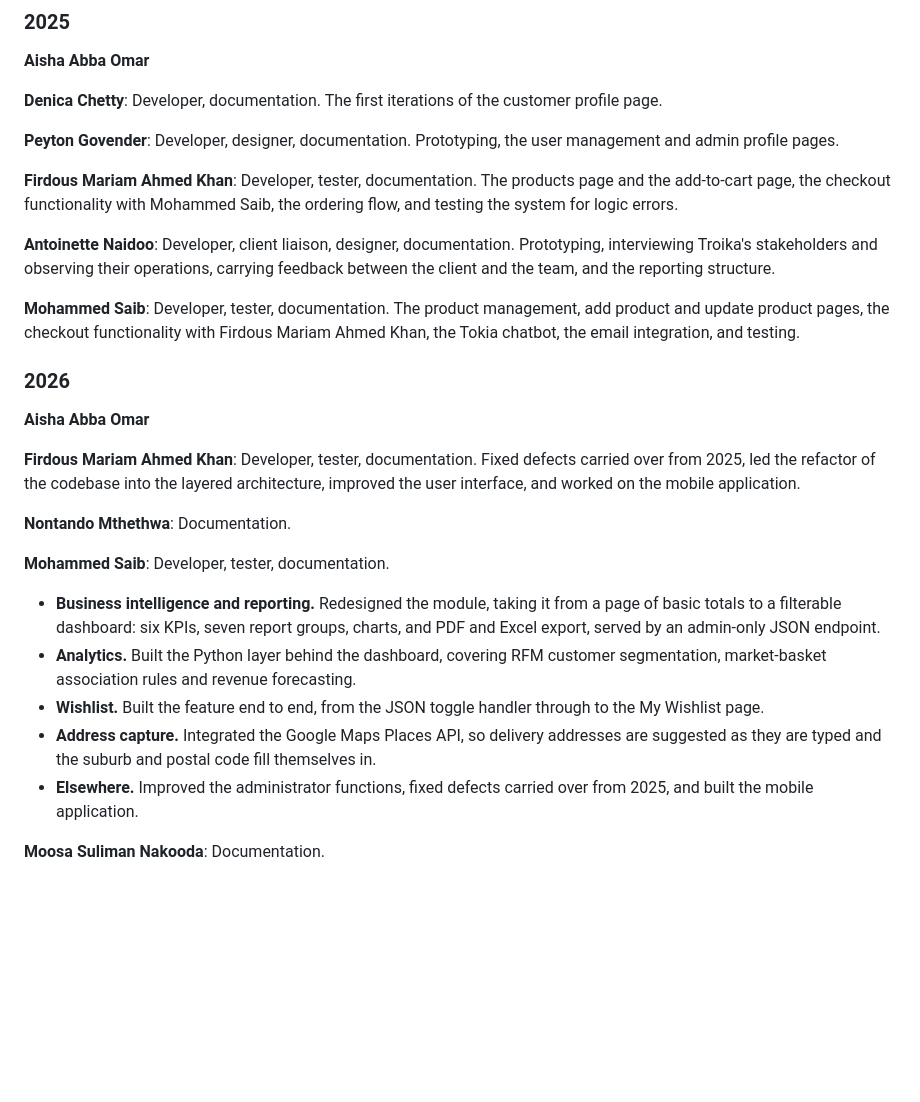
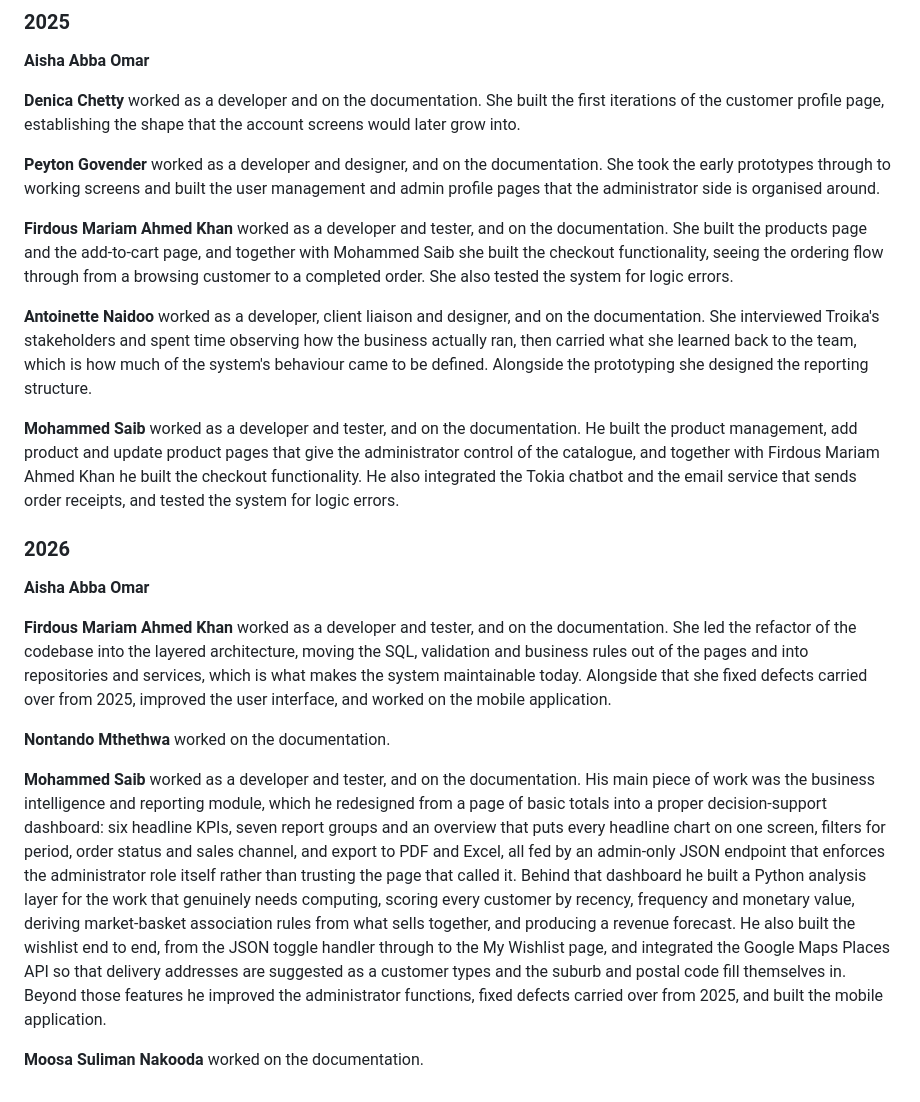
Before and after one commit to aisha-pdf/TroikaClothingWeb, a Markdown page: README.md, the part around the change. Rendered like a GitHub page; blank space fills up the shorter version.

```diff
--- a/README.md
+++ b/README.md
@@ -424,46 +424,62 @@ extended and documented it.
 
 **Aisha Abba Omar**
 
-**Denica Chetty**: Developer, documentation. The first iterations of the customer
-profile page.
+**Denica Chetty** worked as a developer and on the documentation. She built the
+first iterations of the customer profile page, establishing the shape that the
+account screens would later grow into.
 
-**Peyton Govender**: Developer, designer, documentation. Prototyping, the user
-management and admin profile pages.
+**Peyton Govender** worked as a developer and designer, and on the documentation.
+She took the early prototypes through to working screens and built the user
+management and admin profile pages that the administrator side is organised
+around.
 
-**Firdous Mariam Ahmed Khan**: Developer, tester, documentation. The products page
-and the add-to-cart page, the checkout functionality with Mohammed Saib, the
-ordering flow, and testing the system for logic errors.
+**Firdous Mariam Ahmed Khan** worked as a developer and tester, and on the
+documentation. She built the products page and the add-to-cart page, and together
+with Mohammed Saib she built the checkout functionality, seeing the ordering flow
+through from a browsing customer to a completed order. She also tested the system
+for logic errors.
 
-**Antoinette Naidoo**: Developer, client liaison, designer, documentation.
-Prototyping, interviewing Troika's stakeholders and observing their operations,
-carrying feedback between the client and the team, and the reporting structure.
+**Antoinette Naidoo** worked as a developer, client liaison and designer, and on
+the documentation. She interviewed Troika's stakeholders and spent time observing
+how the business actually ran, then carried what she learned back to the team,
+which is how much of the system's behaviour came to be defined. Alongside the
+prototyping she designed the reporting structure.
 
-**Mohammed Saib**: Developer, tester, documentation. The product management, add
-product and update product pages, the checkout functionality with Firdous Mariam
-Ahmed Khan, the Tokia chatbot, the email integration, and testing.
+**Mohammed Saib** worked as a developer and tester, and on the documentation. He
+built the product management, add product and update product pages that give the
+administrator control of the catalogue, and together with Firdous Mariam Ahmed
+Khan he built the checkout functionality. He also integrated the Tokia chatbot and
+the email service that sends order receipts, and tested the system for logic
+errors.
 
 ### 2026
 
 **Aisha Abba Omar**
 
-**Firdous Mariam Ahmed Khan**: Developer, tester, documentation. Fixed defects
-carried over from 2025, led the refactor of the codebase into the layered
-architecture, improved the user interface, and worked on the mobile application.
+**Firdous Mariam Ahmed Khan** worked as a developer and tester, and on the
+documentation. She led the refactor of the codebase into the layered architecture,
+moving the SQL, validation and business rules out of the pages and into
+repositories and services, which is what makes the system maintainable today.
+Alongside that she fixed defects carried over from 2025, improved the user
+interface, and worked on the mobile application.
 
-**Nontando Mthethwa**: Documentation.
+**Nontando Mthethwa** worked on the documentation.
 
-**Mohammed Saib**: Developer, tester, documentation.
+**Mohammed Saib** worked as a developer and tester, and on the documentation. His
+main piece of work was the business intelligence and reporting module, which he
+redesigned from a page of basic totals into a proper decision-support dashboard:
+six headline KPIs, seven report groups and an overview that puts every headline
+chart on one screen, filters for period, order status and sales channel, and
+export to PDF and Excel, all fed by an admin-only JSON endpoint that enforces the
+administrator role itself rather than trusting the page that called it. Behind
+that dashboard he built a Python analysis layer for the work that genuinely needs
+computing, scoring every customer by recency, frequency and monetary value,
+deriving market-basket association rules from what sells together, and producing a
+revenue forecast. He also built the wishlist end to end, from the JSON toggle
+handler through to the My Wishlist page, and integrated the Google Maps Places API
+so that delivery addresses are suggested as a customer types and the suburb and
+postal code fill themselves in. Beyond those features he improved the
+administrator functions, fixed defects carried over from 2025, and built the
+mobile application.
 
-- **Business intelligence and reporting.** Redesigned the module, taking it from a
-  page of basic totals to a filterable dashboard: six KPIs, seven report groups,
-  charts, and PDF and Excel export, served by an admin-only JSON endpoint.
-- **Analytics.** Built the Python layer behind the dashboard, covering RFM customer
-  segmentation, market-basket association rules and revenue forecasting.
-- **Wishlist.** Built the feature end to end, from the JSON toggle handler through
-  to the My Wishlist page.
-- **Address capture.** Integrated the Google Maps Places API, so delivery addresses
-  are suggested as they are typed and the suburb and postal code fill themselves in.
-- **Elsewhere.** Improved the administrator functions, fixed defects carried over
-  from 2025, and built the mobile application.
-
-**Moosa Suliman Nakooda**: Documentation.
+**Moosa Suliman Nakooda** worked on the documentation.
```
